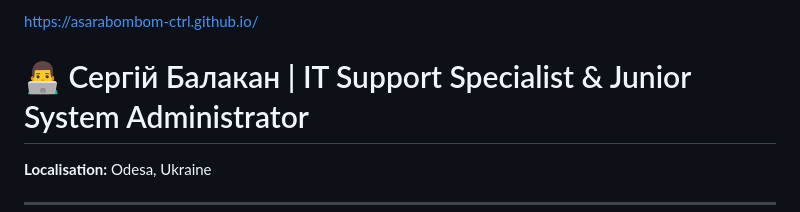
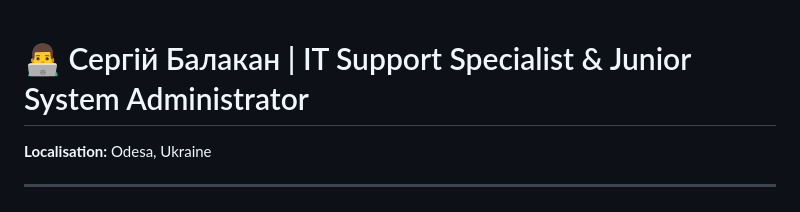
Before and after one commit to asarabombom-ctrl/asarabombom-ctrl.github.io, a Markdown page: README.md, the part around the change. GitHub-like rendering.

```diff
--- a/README.md
+++ b/README.md
@@ -1,4 +1,4 @@
-[https://asarabombom-ctrl.github.io/](https://asarabombom-ctrl.github.io/)
+
 # 👨‍💻 Сергій Балакан | IT Support Specialist & Junior System Administrator
 
 **Localisation:** Odesa, Ukraine
```
